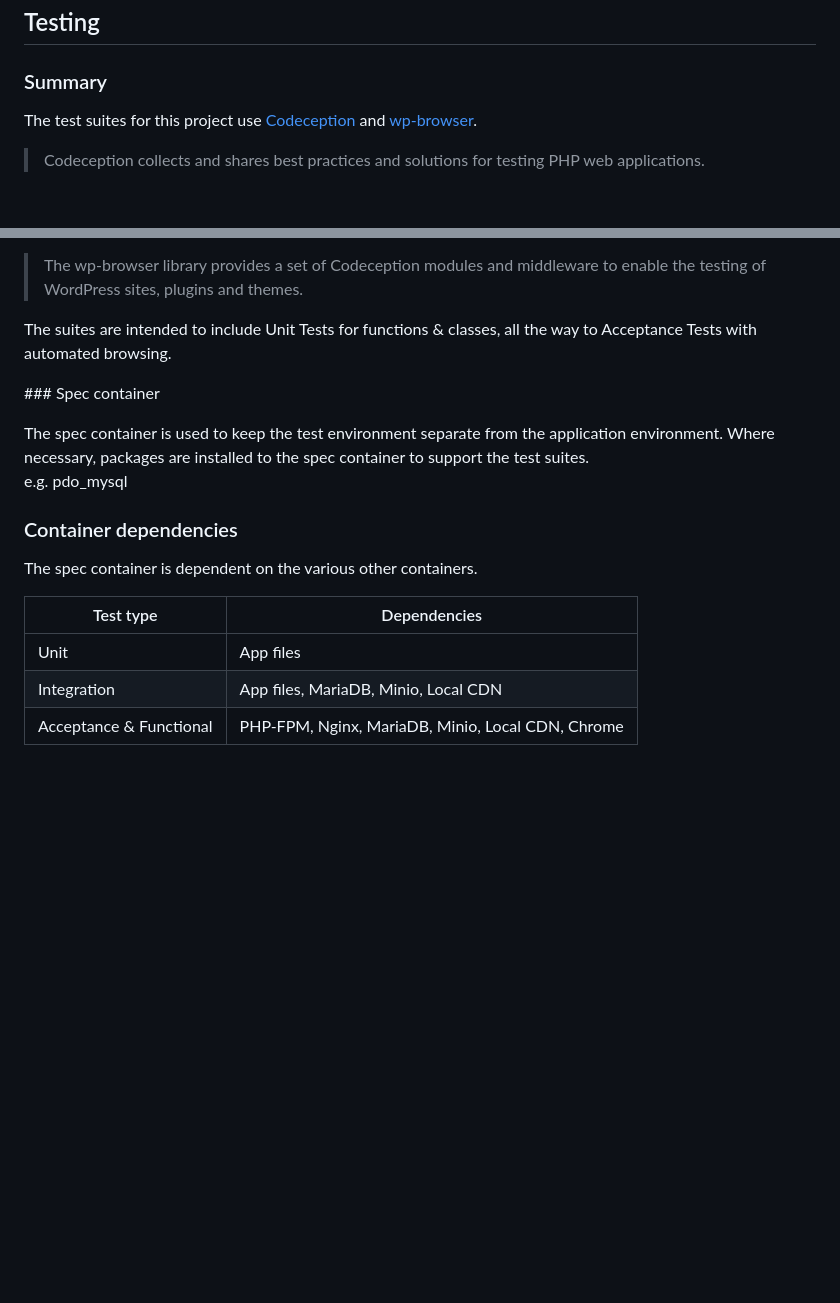
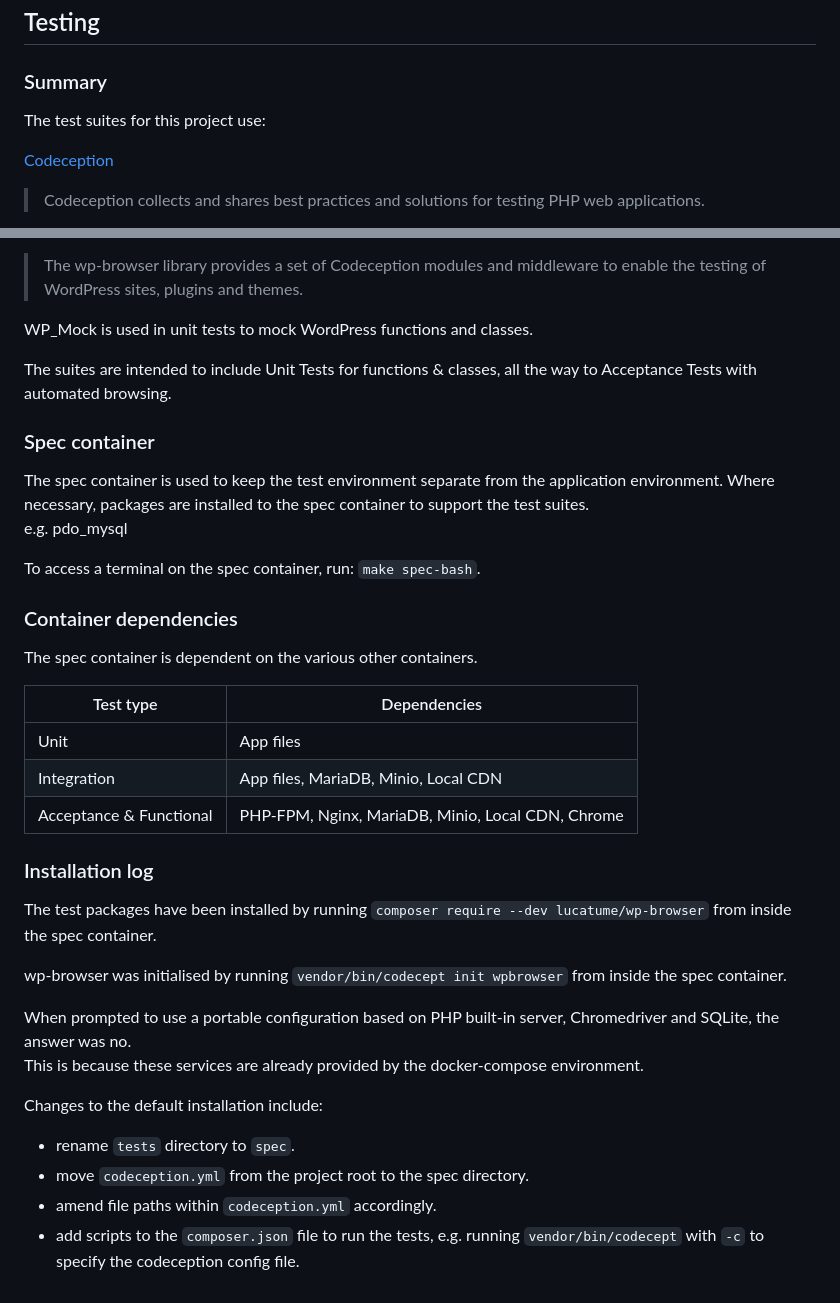
Before and after one commit to ministryofjustice/justice-gov-uk, a Markdown page: .github/README.md, 2 parts joined by grey strips. Drawn GitHub-style; blank space fills up the shorter version.

Commit message:
Add initial test documentation

```diff
--- a/.github/README.md
+++ b/.github/README.md
@@ -209,7 +209,9 @@ kubectl exec -it $POD -n $NSP -c fpm -- ash
 
 ### Summary
 
-The test suites for this project use [Codeception](https://codeception.com/) and [wp-browser](https://wpbrowser.wptestkit.dev/).
+The test suites for this project use:
+
+[Codeception](https://codeception.com/)
 
 > Codeception collects and shares best practices and solutions for testing PHP web applications.
 
@@ -216,12 +220,16 @@ The test suites for this project use [Codeception](https://codeception.com/) and
 > The wp-browser library provides a set of Codeception modules and middleware to enable the testing of WordPress sites, plugins and themes.
+
+WP_Mock is used in unit tests to mock WordPress functions and classes.
 
 The suites are intended to include Unit Tests for functions & classes, all the way to Acceptance Tests with automated browsing.
 
-### Spec container
+### Spec container
 
 The spec container is used to keep the test environment separate from the application environment.
 Where necessary, packages are installed to the spec container to support the test suites.
 e.g. pdo_mysql
+
+To access a terminal on the spec container, run: `make spec-bash`.
 
 ### Container dependencies
 
@@ -233,7 +241,22 @@ The spec container is dependent on the various other containers.
 | Integration             | App files, MariaDB, Minio, Local CDN              |
 | Acceptance & Functional | PHP-FPM, Nginx, MariaDB, Minio, Local CDN, Chrome |
 
+### Installation log
 
+The test packages have been installed by running `composer require --dev lucatume/wp-browser` from inside the spec container.
+
+wp-browser was initialised by running `vendor/bin/codecept init wpbrowser` from inside the spec container.
+
+When prompted to use a portable configuration based on PHP built-in server, Chromedriver and SQLite,
+the answer was no.
+This is because these services are already provided by the docker-compose environment.
+
+Changes to the default installation include:
+
+- rename `tests` directory to `spec`.
+- move `codeception.yml` from the project root to the spec directory.
+- amend file paths within `codeception.yml` accordingly.
+- add scripts to the `composer.json` file to run the tests, e.g. running `vendor/bin/codecept` with `-c` to specify the codeception config file.
 
 <!-- License badge -->
 
```
Also changed, not shown: other parts of .github/README.md (+2 -0 lines).
